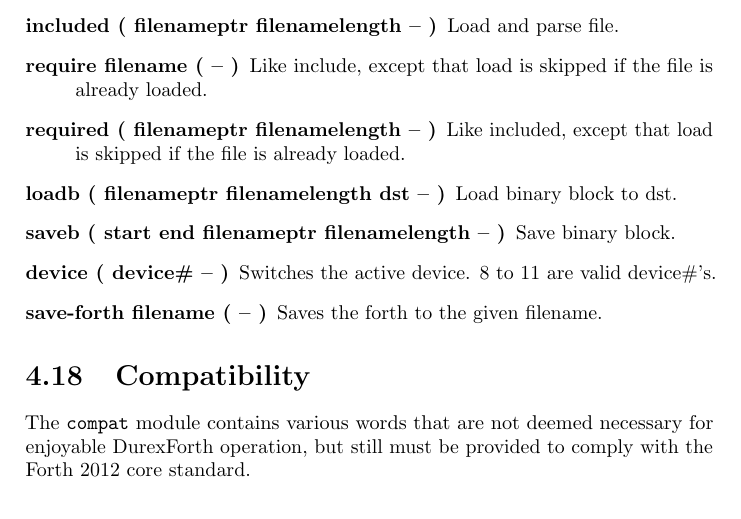
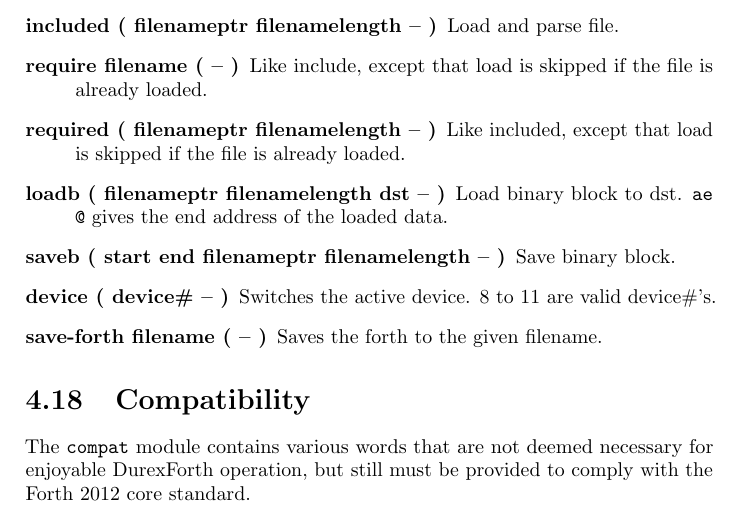
Before and after one commit to jkotlinski/durexforth, a LaTeX thesis (docs/manual.tex, which reads docs/forth.tex): part of page 20 of 31, cut so that both start at the same text. Compiled offline with pdfLaTeX.

Commit message:
document loadb ae @

```diff
--- a/docs/forth.tex
+++ b/docs/forth.tex
@@ -369,7 +369,7 @@
 \item[included ( filenameptr filenamelength -- )] Load and parse file.
 \item[require filename ( -- )] Like include, except that load is skipped if the file is already loaded.
 \item[required ( filenameptr filenamelength -- )] Like included, except that load is skipped if the file is already loaded.
-\item[loadb ( filenameptr filenamelength dst -- )] Load binary block to dst.
+\item[loadb ( filenameptr filenamelength dst -- )] Load binary block to dst. \texttt{ae @} gives the end address of the loaded data.
 \item[saveb ( start end filenameptr filenamelength -- )] Save binary block.
 \item[device ( device\# -- )] Switches the active device. 8 to 11 are valid device\#'s.
 \item[save-forth filename ( -- )] Saves the forth to the given filename.
```
